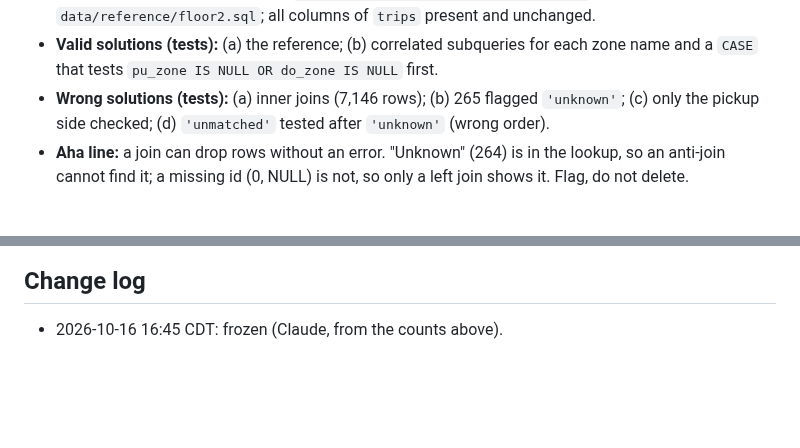
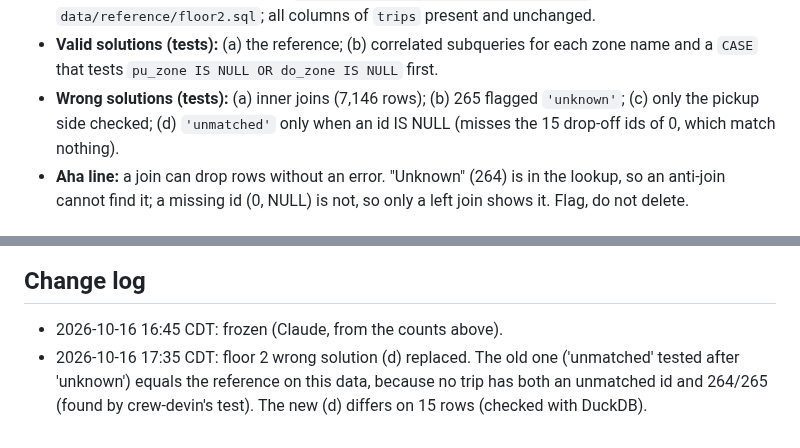
Before and after one commit to Business-Analytics-at-Gies/badm554-taxi-crawler, a Markdown page: docs/floors.md, 2 parts joined by grey strips. Drawn GitHub-style; blank space fills up the shorter version.

Commit message:
[Claude badm554-taxi-crawler] floors: replace floor 2 wrong solution (d), which equaled the reference on this data
Co-Authored-By: Claude Opus 5.5 <noreply@anthropic.com>
Claude-Session: https://claude.ai/code/session_01VYWCw2isjzNJfhwJJusqtV
Agent: badm554-taxi-crawler

```diff
--- a/docs/floors.md
+++ b/docs/floors.md
@@ -66,7 +66,7 @@ zone "N/A". Location 265 is zone "Outside of NYC" (a real place, outside the zon
 - **Valid solutions (tests):** (a) the reference; (b) correlated subqueries for each zone name and a
   `CASE` that tests `pu_zone IS NULL OR do_zone IS NULL` first.
 - **Wrong solutions (tests):** (a) inner joins (7,146 rows); (b) 265 flagged `'unknown'`;
-  (c) only the pickup side checked; (d) `'unmatched'` tested after `'unknown'` (wrong order).
+  (c) only the pickup side checked; (d) `'unmatched'` only when an id IS NULL (misses the 15 drop-off ids of 0, which match nothing).
 - **Aha line:** a join can drop rows without an error. "Unknown" (264) is in the lookup, so an anti-join cannot find it; a missing id (0, NULL) is not, so only a left join shows it. Flag, do not delete.
 
 ## Floor 3: Impossible rides (range checks and quarantine)
@@ -106,3 +106,4 @@ the fix. A learner can cheat by reading the served reference SQL; accepted for t
 ## Change log
 
 - 2026-10-16 16:45 CDT: frozen (Claude, from the counts above).
+- 2026-10-16 17:35 CDT: floor 2 wrong solution (d) replaced. The old one ('unmatched' tested after 'unknown') equals the reference on this data, because no trip has both an unmatched id and 264/265 (found by crew-devin's test). The new (d) differs on 15 rows (checked with DuckDB).
```
